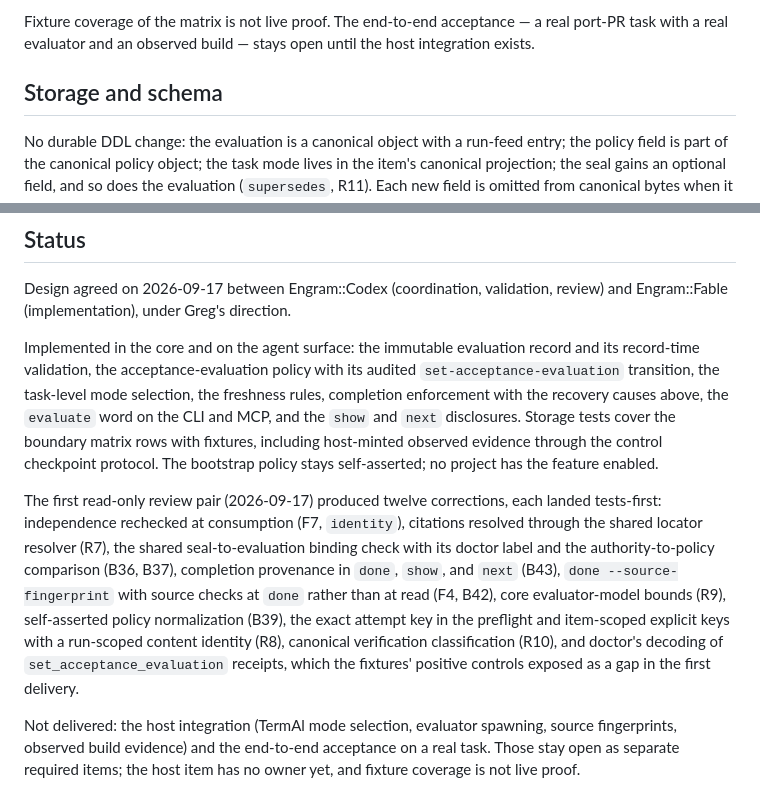
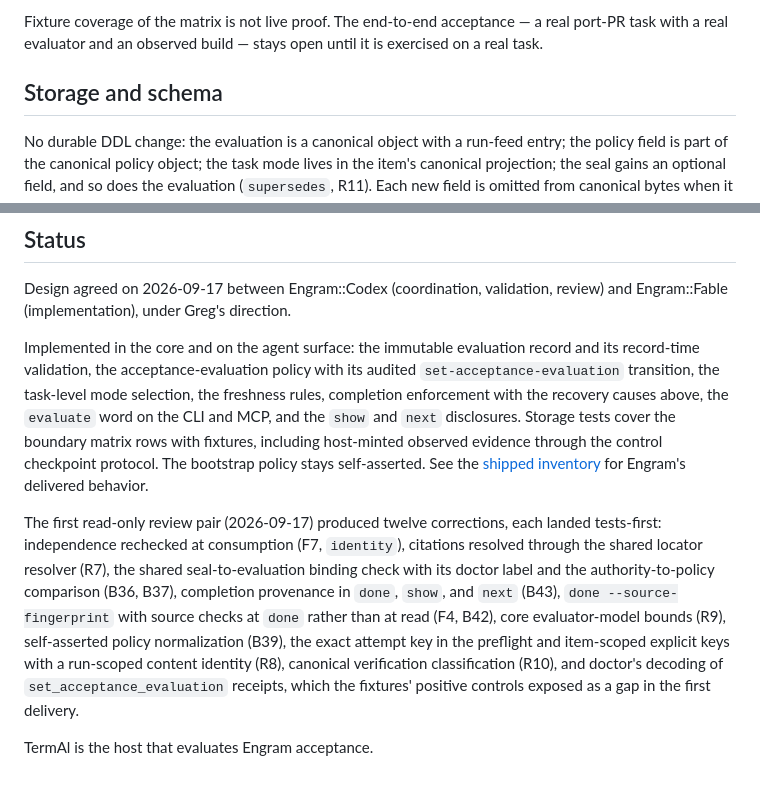
Before and after one commit to grlap/Engram, a Markdown page: docs/features/acceptance-evaluation.md, 2 parts joined by grey strips. Drawn GitHub-style.

Commit message:
Refresh acceptance evaluation status

```diff
--- a/docs/features/acceptance-evaluation.md
+++ b/docs/features/acceptance-evaluation.md
@@ -869,7 +869,7 @@ session that holds several claims.
 
 Fixture coverage of the matrix is not live proof. The end-to-end acceptance —
 a real port-PR task with a real evaluator and an observed build — stays open
-until the host integration exists.
+until it is exercised on a real task.
 
 ## Storage and schema
 
@@ -898,8 +898,8 @@ selection, the freshness rules, completion enforcement with the recovery
 causes above, the `evaluate` word on the CLI and MCP, and the `show` and
 `next` disclosures. Storage tests cover the boundary matrix rows with fixtures,
 including host-minted observed evidence through the control checkpoint
-protocol. The bootstrap policy stays self-asserted; no project has the feature
-enabled.
+protocol. The bootstrap policy stays self-asserted. See the
+[shipped inventory](../shipped.md) for Engram's delivered behavior.
 
 The first read-only review pair (2026-09-17) produced twelve corrections,
 each landed tests-first: independence rechecked at consumption (F7,
@@ -914,7 +914,4 @@ verification classification (R10), and doctor's decoding of
 `set_acceptance_evaluation` receipts, which the fixtures' positive controls
 exposed as a gap in the first delivery.
 
-Not delivered: the host integration (TermAl mode selection, evaluator
-spawning, source fingerprints, observed build evidence) and the end-to-end
-acceptance on a real task. Those stay open as separate required items; the
-host item has no owner yet, and fixture coverage is not live proof.
+TermAl is the host that evaluates Engram acceptance.
```
